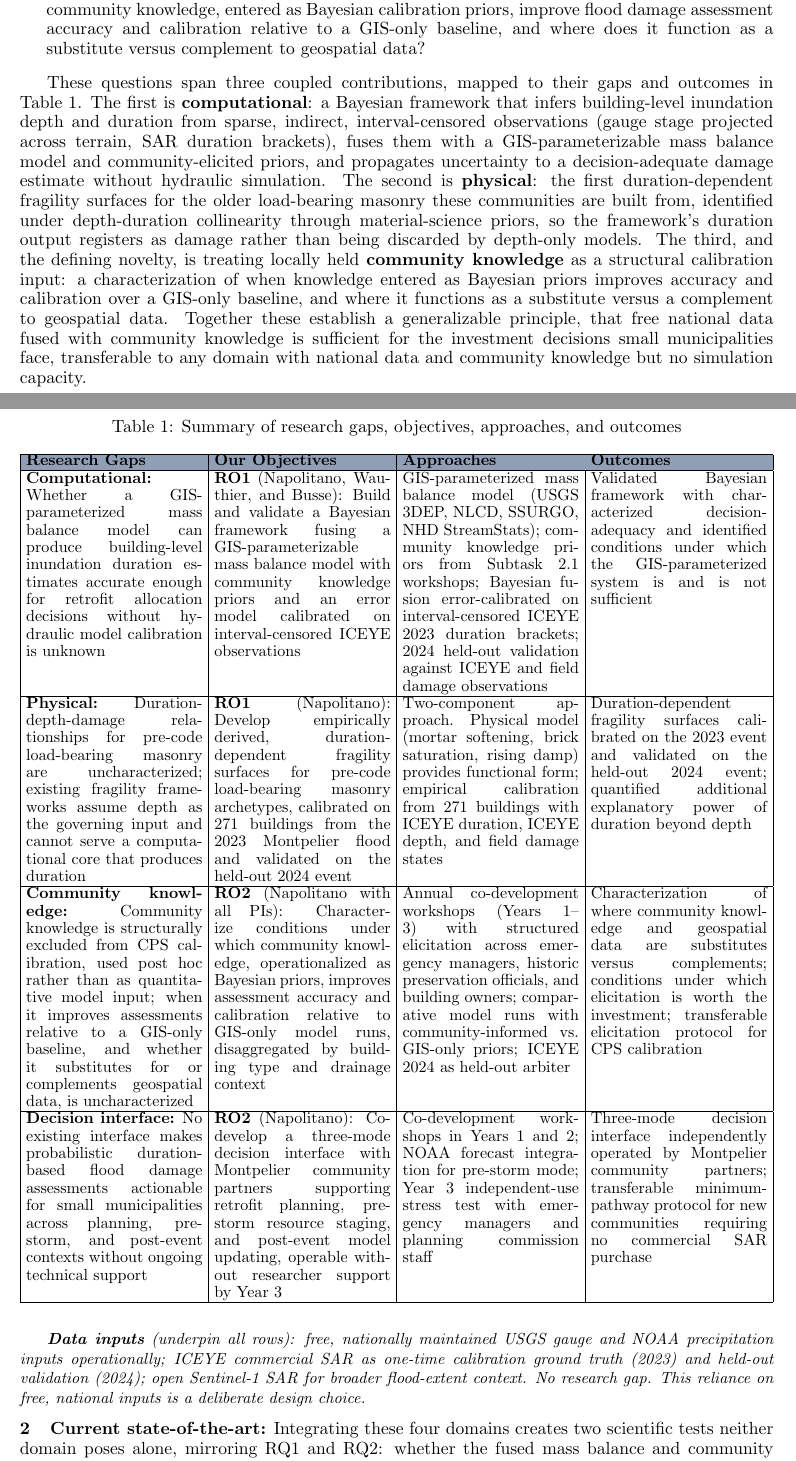
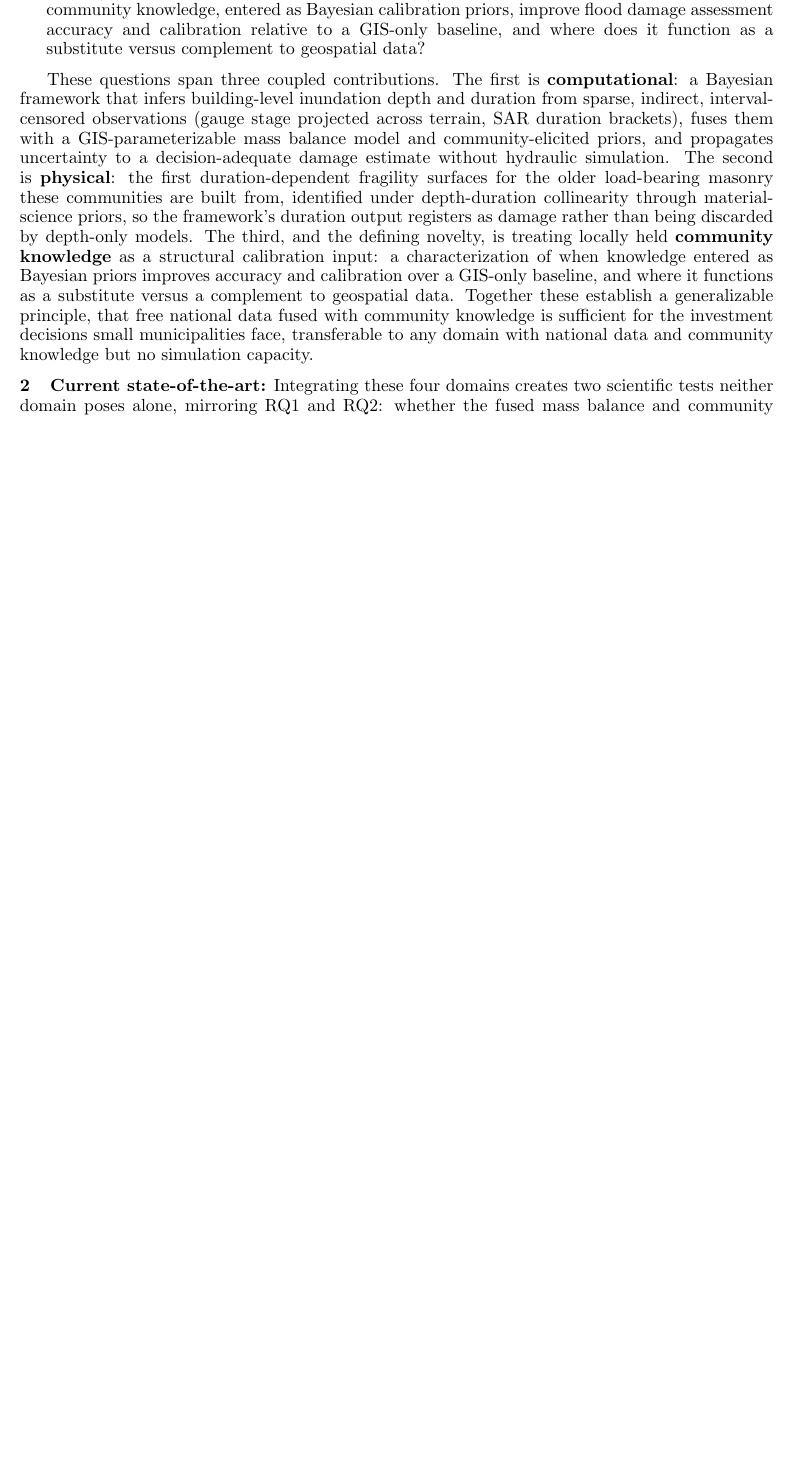
Before and after one commit to rkn2/2026nsfcir, a LaTeX document (Research_v3.tex): two parts of pages 2 and 3 of 23 before the commit and part of page 2 of 22 after it, the two joined at a grey line, cut so that both start at the same text, the shorter picture padded with empty space. Compiled offline with pdfLaTeX.

Commit message:
Drop redundant summary table (Table 1); prose carries all four cells, saves ~1 page

```diff
--- a/Research_v3.tex
+++ b/Research_v3.tex
@@ -174,8 +174,7 @@ damage assessment accuracy and calibration relative to a GIS-only baseline, and
 where does it function as a substitute versus complement to geospatial data?
 \end{itemize}
 
-These questions span three coupled contributions, mapped to their gaps and outcomes
-in Table~\ref{tab:research_summary}. The first is \textbf{computational}: a Bayesian
+These questions span three coupled contributions. The first is \textbf{computational}: a Bayesian
 framework that infers building-level inundation depth and duration from sparse,
 indirect, interval-censored observations (gauge stage projected across terrain, SAR
 duration brackets), fuses them with a GIS-parameterizable mass balance model and
@@ -193,92 +192,6 @@ generalizable principle, that free national data fused with community knowledge
 sufficient for the investment decisions small municipalities face, transferable to
 any domain with national data and community knowledge but no simulation capacity.
 
-\begingroup
-\fontsize{10}{12}\selectfont
-\renewcommand{\arraystretch}{0.85}
-\setlength{\tabcolsep}{3.5pt}
-\begin{tabularx}{\textwidth}{|X|X|X|X|}
-\caption{Summary of research gaps, objectives, approaches, and outcomes%
-         \label{tab:research_summary}}\\
-\hline
-\rowcolor{mycmykcolor}
-\textbf{Research Gaps} & \textbf{Our Objectives} & \textbf{Approaches} & \textbf{Outcomes}\\
-\hline
-\endfirsthead
-\multicolumn{4}{c}{\tablename\ \thetable\ -- \textit{Continued from previous page}}\\
-\hline
-\rowcolor{mycmykcolor}
-\textbf{Research Gaps} & \textbf{Our Objectives} & \textbf{Approaches} & \textbf{Outcomes}\\
-\hline
-\endhead
-\hline \multicolumn{4}{r}{\textit{Continued on next page}}\\
-\endfoot
-\hline
-\endlastfoot
-\textbf{Computational:} Whether a GIS-parameterized mass balance model can produce
-building-level inundation duration estimates accurate enough for retrofit allocation
-decisions without hydraulic model calibration is unknown &
-\textbf{RO1} (Napolitano, Wauthier, and Busse): Build and validate a Bayesian
-framework fusing a GIS-parameterizable mass balance model with community knowledge
-priors and an error model calibrated on interval-censored ICEYE observations &
-GIS-parameterized mass balance model (USGS 3DEP, NLCD, SSURGO, NHD StreamStats);
-community knowledge priors from Subtask~2.1 workshops; Bayesian fusion
-error-calibrated on interval-censored ICEYE 2023 duration brackets; 2024 held-out
-validation against ICEYE and field damage observations &
-Validated Bayesian framework with characterized decision-adequacy and identified
-conditions under which the GIS-parameterized system is and is not sufficient \\
-\hline
-\textbf{Physical:} Duration-depth-damage relationships for pre-code
-load-bearing masonry are uncharacterized; existing fragility frameworks assume
-depth as the governing input and cannot serve a computational core that produces
-duration &
-\textbf{RO1} (Napolitano): Develop empirically derived, duration-dependent fragility
-surfaces for pre-code load-bearing masonry archetypes, calibrated on 271 buildings
-from the 2023 Montpelier flood and validated on the held-out 2024 event &
-Two-component approach. Physical model (mortar softening, brick saturation, rising
-damp) provides functional form; empirical calibration from 271 buildings with ICEYE
-duration, ICEYE depth, and field damage states &
-Duration-dependent fragility surfaces calibrated on the 2023 event and validated
-on the held-out 2024 event; quantified additional explanatory power of duration
-beyond depth \\
-\hline
-\textbf{Community knowledge:} Community knowledge is structurally excluded from
-CPS calibration, used post hoc rather than as quantitative model input; when it
-improves assessments relative to a GIS-only baseline, and whether it substitutes
-for or complements geospatial data, is uncharacterized &
-\textbf{RO2} (Napolitano with all PIs): Characterize conditions under which community
-knowledge, operationalized as Bayesian priors, improves assessment accuracy and
-calibration relative to GIS-only model runs, disaggregated by building type and
-drainage context &
-Annual co-development workshops (Years~1--3) with structured elicitation across
-emergency managers, historic preservation officials, and building owners;
-comparative model runs with community-informed vs.\ GIS-only priors;
-ICEYE 2024 as held-out arbiter &
-Characterization of where community knowledge and geospatial data are substitutes
-versus complements; conditions under which elicitation is worth the investment;
-transferable elicitation protocol for CPS calibration \\
-\hline
-\textbf{Decision interface:} No existing interface makes probabilistic duration-based
-flood damage assessments actionable for small municipalities across planning,
-pre-storm, and post-event contexts without ongoing technical support &
-\textbf{RO2} (Napolitano): Co-develop a three-mode decision interface with Montpelier
-community partners supporting retrofit planning, pre-storm resource staging, and
-post-event model updating, operable without researcher support by Year~3 &
-Co-development workshops in Years~1 and~2; NOAA forecast integration for pre-storm
-mode; Year~3 independent-use stress test with emergency managers and planning
-commission staff &
-Three-mode decision interface independently operated by Montpelier community partners;
-transferable minimum-pathway protocol for new communities requiring no commercial SAR purchase \\
-\end{tabularx}
-\vspace{2pt}
-\fontsize{10}{12}\selectfont\textit{\textbf{Data inputs} (underpin all rows):
-free, nationally maintained USGS gauge and NOAA precipitation inputs
-operationally; ICEYE commercial SAR as one-time calibration ground truth (2023)
-and held-out validation (2024); open Sentinel-1 SAR for broader flood-extent
-context. No research gap. This reliance on free, national inputs is a deliberate
-design choice.}
-\endgroup
-\normalsize
 
 % ============================================================
 %  CURRENT STATE OF THE ART
```
Also changed, not shown: Research_v3.pdf, Research_v3.tex (6 more changed lines).
